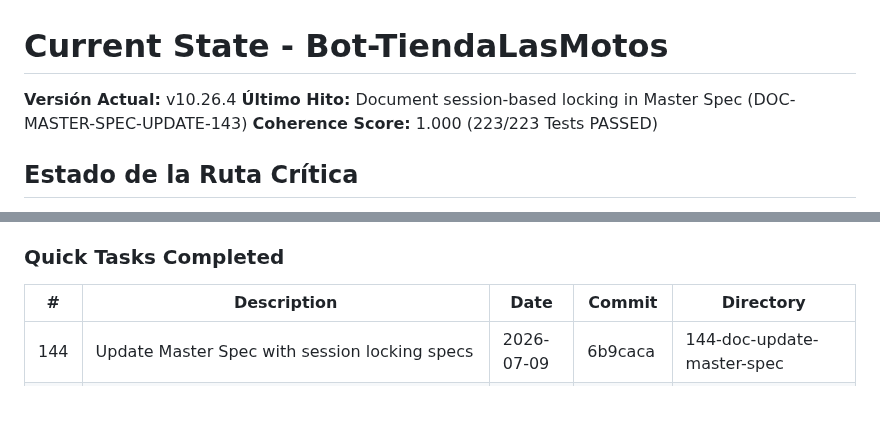
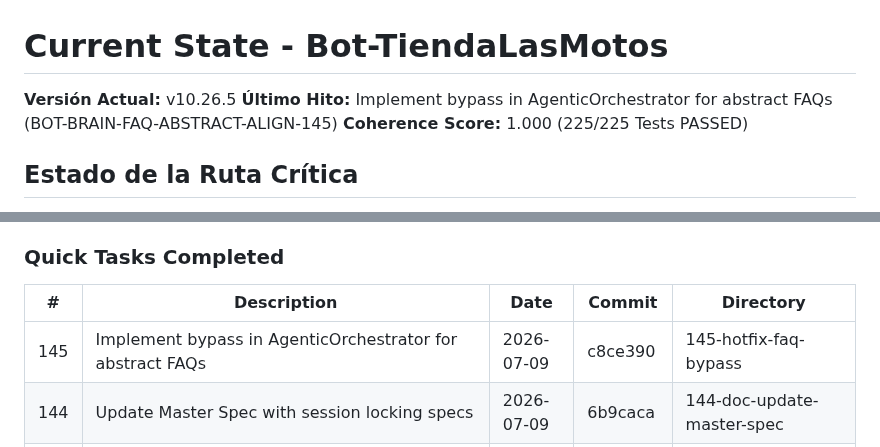
Before and after one commit to tobiasgaitan/Bot-TiendaLasMotos, a Markdown page: .planning/STATE.md, 2 parts joined by grey strips. GitHub-like rendering; blank space fills up the shorter version.

```diff
--- a/.planning/STATE.md
+++ b/.planning/STATE.md
@@ -1,7 +1,7 @@
 # Current State - Bot-TiendaLasMotos
-**Versión Actual:** v10.26.4
-**Último Hito:** Document session-based locking in Master Spec (DOC-MASTER-SPEC-UPDATE-143)
-**Coherence Score:** 1.000 (223/223 Tests PASSED)
+**Versión Actual:** v10.26.5
+**Último Hito:** Implement bypass in AgenticOrchestrator for abstract FAQs (BOT-BRAIN-FAQ-ABSTRACT-ALIGN-145)
+**Coherence Score:** 1.000 (225/225 Tests PASSED)
 
 ## Estado de la Ruta Crítica
 - Implementación de Log Sink nativo en GCP Cloud Logging para captura de fallas de validación de catálogo (`CATALOG_VALIDATION_FAIL`) y excepciones de base de datos (`_firestore_io`).
@@ -13,6 +13,7 @@
 
 | # | Description | Date | Commit | Directory |
 |---|-------------|------|--------|-----------|
+| 145 | Implement bypass in AgenticOrchestrator for abstract FAQs | 2026-07-09 | c8ce390 | 145-hotfix-faq-bypass |
 | 144 | Update Master Spec with session locking specs | 2026-07-09 | 6b9caca | 144-doc-update-master-spec |
 | 143 | Implement session-based locking to serialize webhook message processing | 2026-07-09 | 0b3c6c2 | 143-hotfix-async-loop |
 | 142 | Prevent visual leak and duplicate motorcycle details on Paso 5 transition | 2026-07-09 | ee44b98 | 142-visual-leak-step-5 |
```
Also changed, not shown: .planning/ROADMAP.md (+2 -1 lines).
